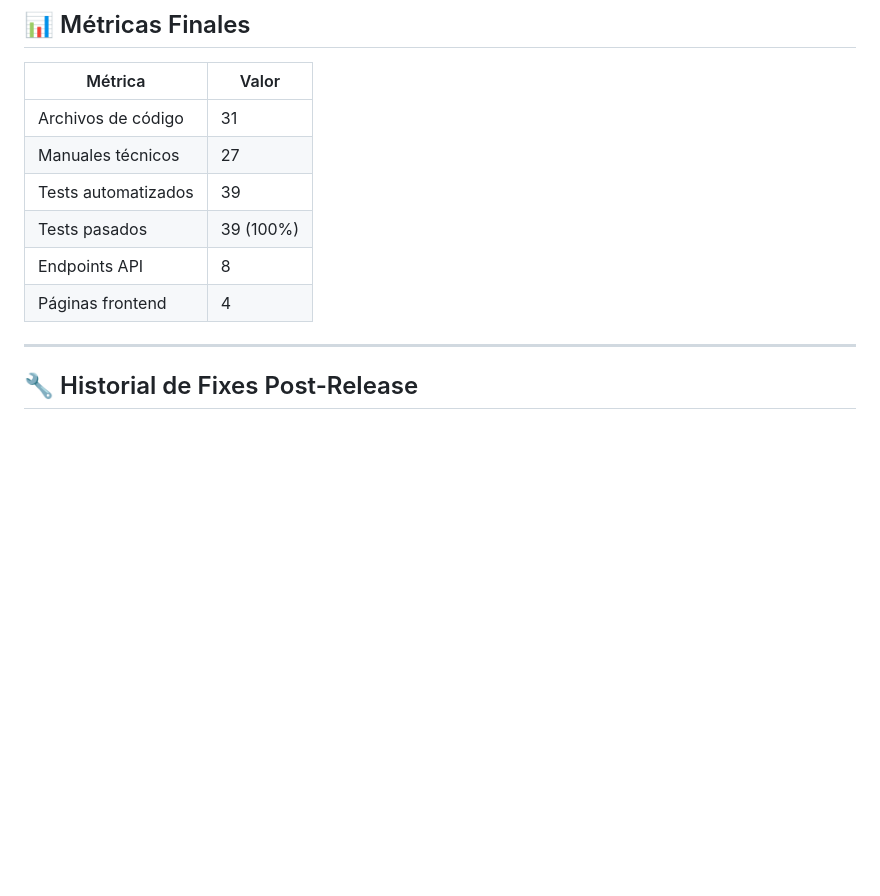
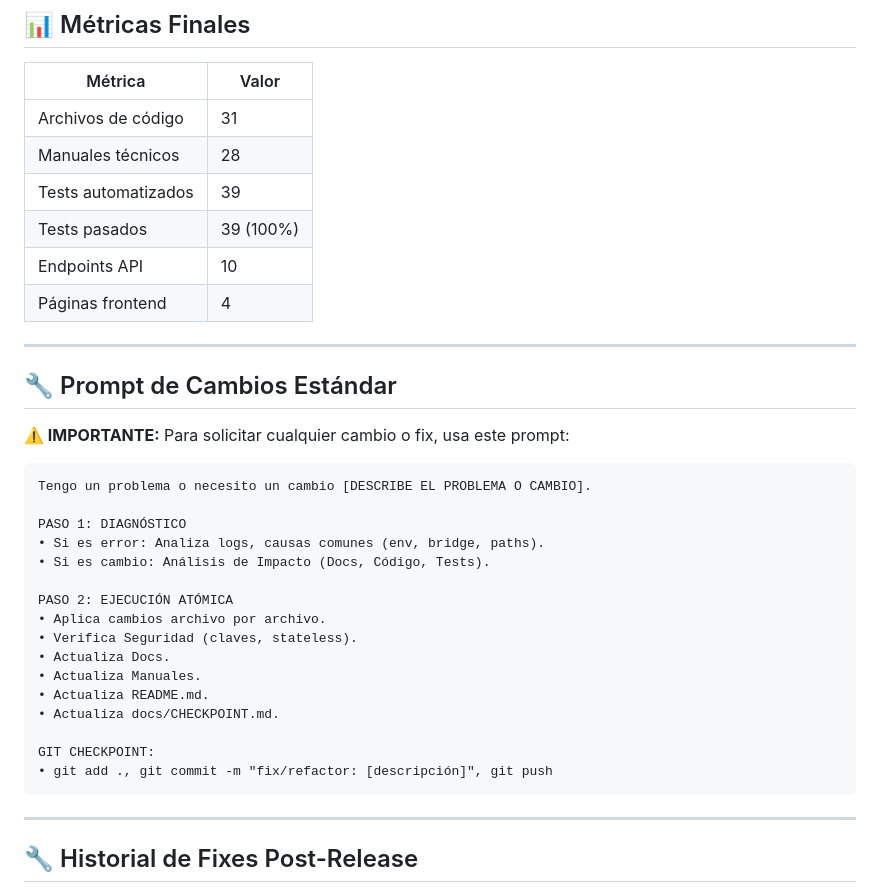
Before and after one commit to cynthiavillagra/classroom_alternativo, a Markdown page: docs/CHECKPOINT.md, the part around the change. GitHub-like rendering; blank space fills up the shorter version.

````diff
--- a/docs/CHECKPOINT.md
+++ b/docs/CHECKPOINT.md
@@ -32,11 +32,37 @@
 | Métrica | Valor |
 |---------|-------|
 | Archivos de código | 31 |
-| Manuales técnicos | 27 |
+| Manuales técnicos | 28 |
 | Tests automatizados | 39 |
 | Tests pasados | 39 (100%) |
-| Endpoints API | 8 |
+| Endpoints API | 10 |
 | Páginas frontend | 4 |
+
+---
+
+## 🔧 Prompt de Cambios Estándar
+
+**⚠️ IMPORTANTE:** Para solicitar cualquier cambio o fix, usa este prompt:
+
+```
+Tengo un problema o necesito un cambio [DESCRIBE EL PROBLEMA O CAMBIO].
+
+PASO 1: DIAGNÓSTICO
+• Si es error: Analiza logs, causas comunes (env, bridge, paths).
+• Si es cambio: Análisis de Impacto (Docs, Código, Tests).
+
+PASO 2: EJECUCIÓN ATÓMICA
+• Aplica cambios archivo por archivo.
+• Verifica Seguridad (claves, stateless).
+• Actualiza Docs.
+• Actualiza Manuales.
+• Actualiza README.md.
+• Actualiza docs/CHECKPOINT.md.
+
+GIT CHECKPOINT:
+• git add ., git commit -m "fix/refactor: [descripción]", git push
+```
+
 ---
 
 ## 🔧 Historial de Fixes Post-Release
````
Also changed, not shown: README.md (+31 -2 lines), docs/REFERENCE_IMPLEMENTATION.md (+31 -0 lines).
